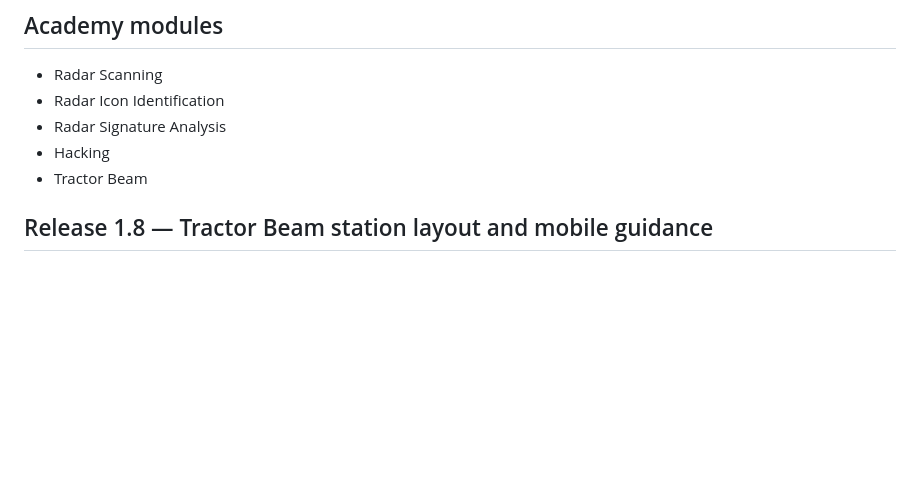
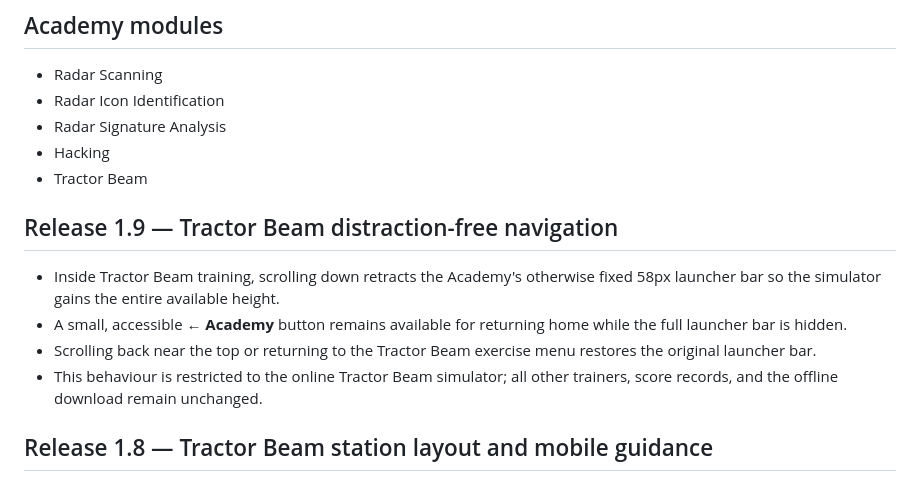
Before and after one commit to w1face/ucna-training-simulator, a Markdown page: README.md, the part around the change. Rendered like a GitHub page; blank space fills up the shorter version.

Commit message:
Document UCNA v1.9 auto-retracting Tractor Beam header

```diff
--- a/README.md
+++ b/README.md
@@ -13,6 +13,13 @@ A browser-based and offline-capable Academy for the Bridge Command / EmptyEpsilo
 - Hacking
 - Tractor Beam
 
+
+## Release 1.9 — Tractor Beam distraction-free navigation
+
+- Inside Tractor Beam training, scrolling down retracts the Academy's otherwise fixed 58px launcher bar so the simulator gains the entire available height.
+- A small, accessible **← Academy** button remains available for returning home while the full launcher bar is hidden.
+- Scrolling back near the top or returning to the Tractor Beam exercise menu restores the original launcher bar.
+- This behaviour is restricted to the online Tractor Beam simulator; all other trainers, score records, and the offline download remain unchanged.
 
 ## Release 1.8 — Tractor Beam station layout and mobile guidance
 
```
